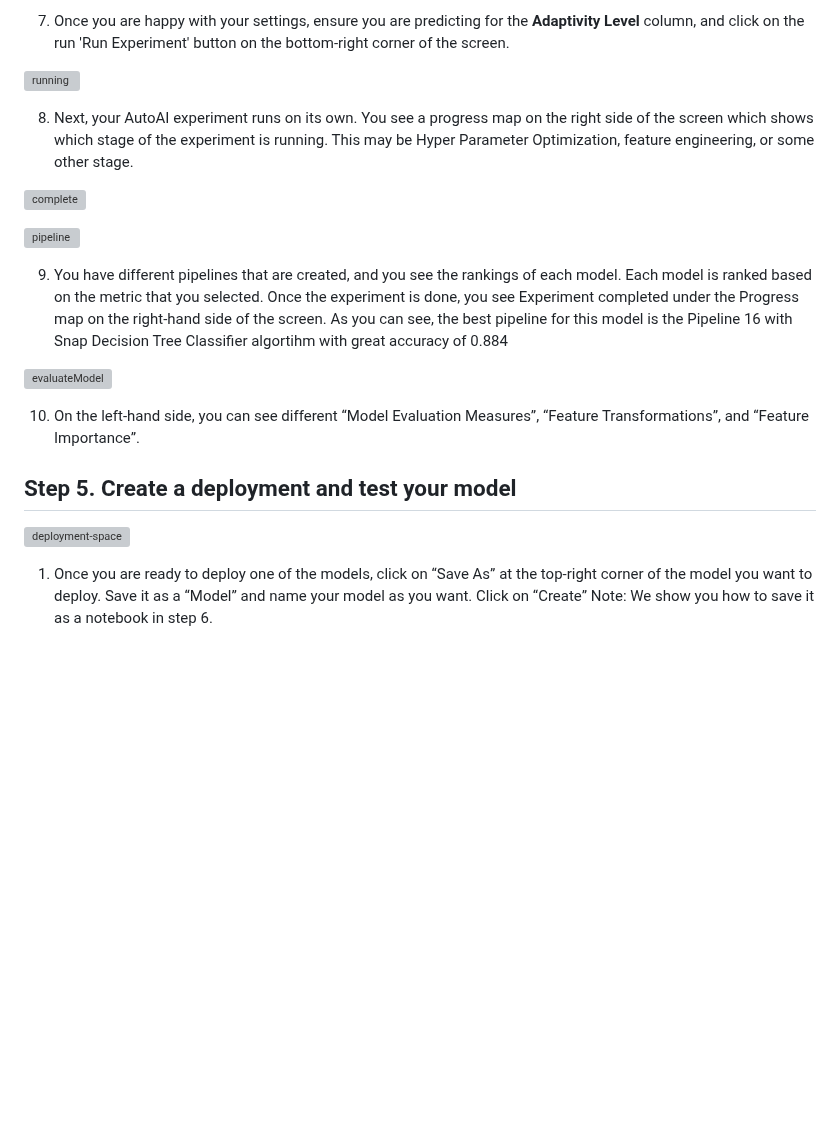
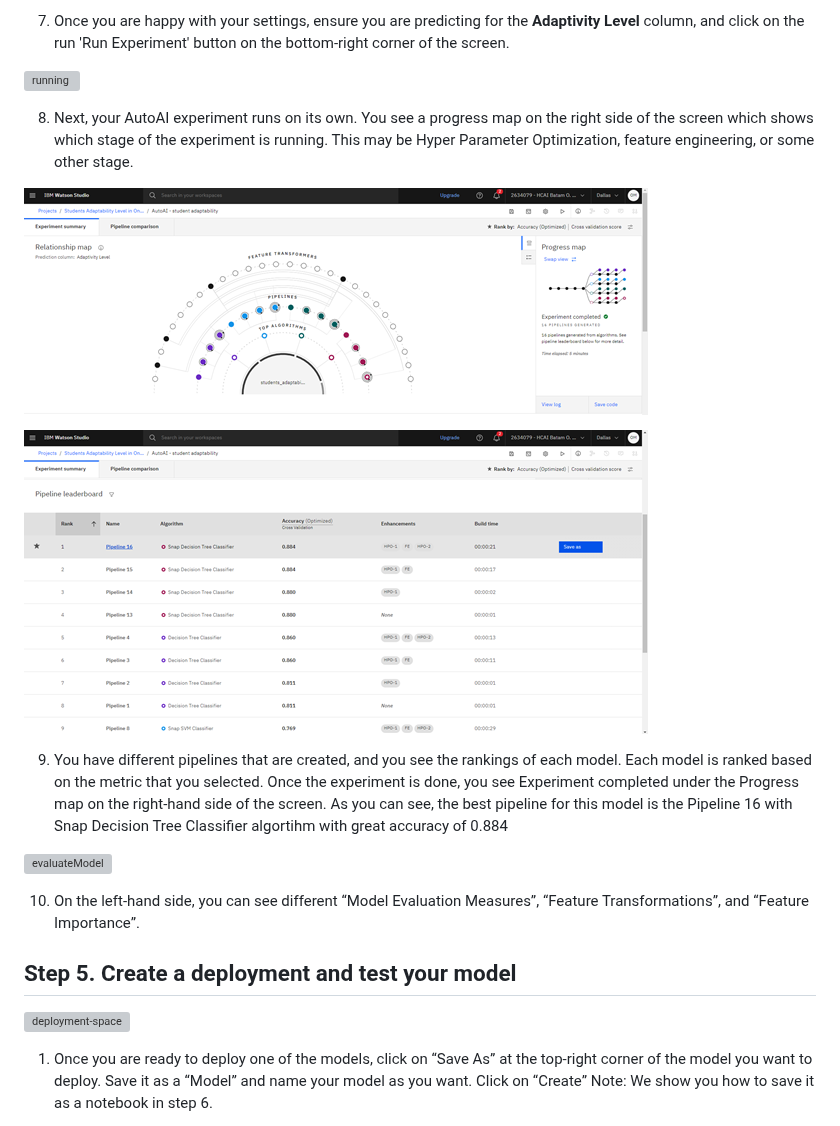
Before and after one commit to omidiyanto/student-adaptability-prediction, a Markdown page: README.md, the part around one of its changes. GitHub-like rendering; blank space fills up the shorter version; grey boxes are pictures that could not be loaded.

```diff
--- a/README.md
+++ b/README.md
@@ -145,9 +145,9 @@ what you are trying to predict student <b>adaptivity level</b> and the data's fe
 
 8.  Next, your AutoAI experiment runs on its own. You see a progress map on the right side of the screen which shows which stage of the experiment is running. This may be Hyper Parameter Optimization, feature engineering, or some other stage.
 
-![complete](https://https://github.com/omidiyanto/student-adaptability-prediction/blob/main/.github/gif/AutoAI%20Complete.png?raw=true)
+![complete](https://github.com/omidiyanto/student-adaptability-prediction/blob/main/.github/gif/AutoAI%20Complete.png?raw=true)
 
-![pipeline](https://https://github.com/omidiyanto/student-adaptability-prediction/blob/main/.github/gif/AutoAI%20Pipeline.png?raw=true)
+![pipeline](https://github.com/omidiyanto/student-adaptability-prediction/blob/main/.github/gif/AutoAI%20Pipeline.png?raw=true)
 
 9.  You have different pipelines that are created, and you see the rankings of each model. Each model is ranked based on the metric that you selected. Once the experiment is done, you see Experiment completed under the Progress map on the right-hand side of the screen. As you can see, the best pipeline for this model is the Pipeline 16 with Snap Decision Tree Classifier algortihm with great accuracy of 0.884
 
```
Also changed, not shown: other parts of README.md (+20 -20 lines).
